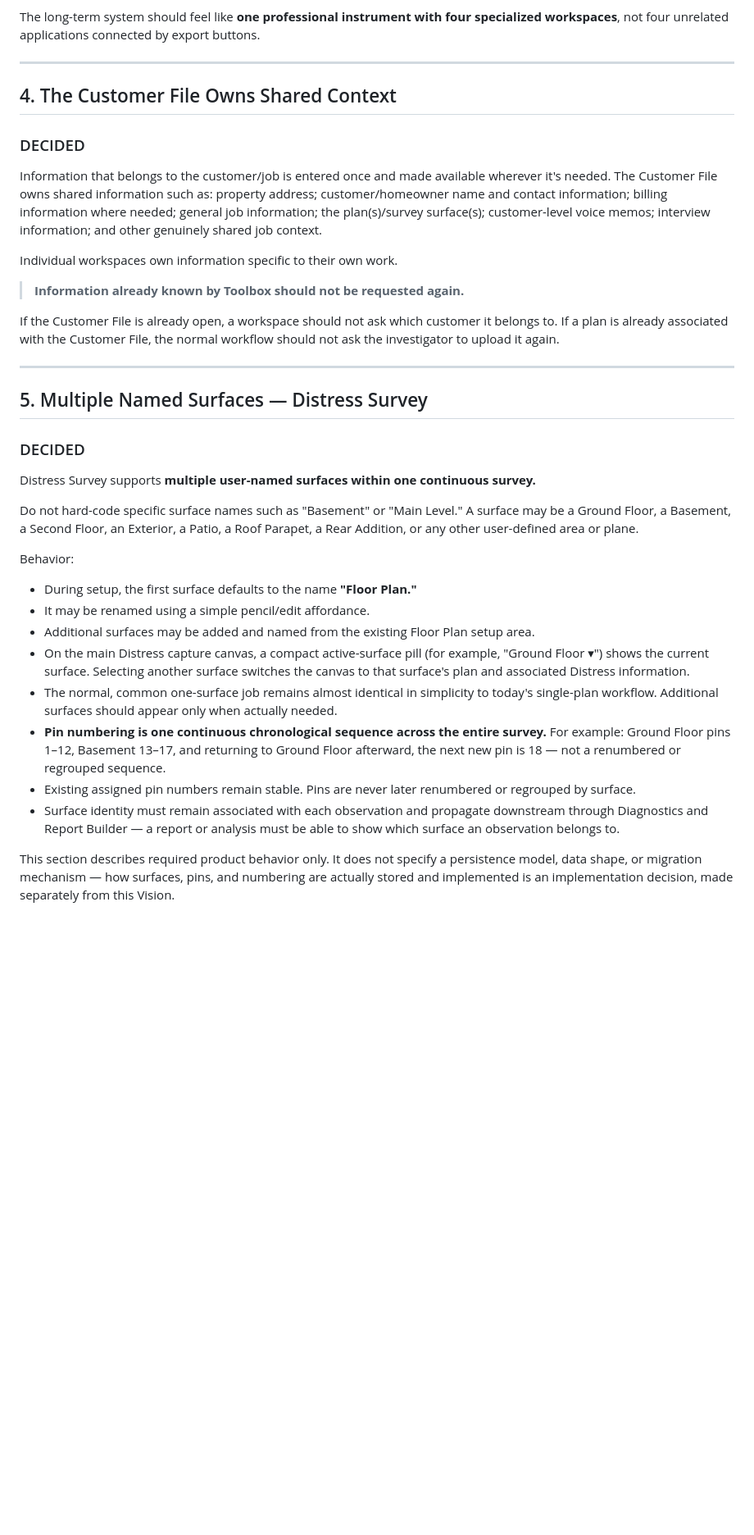
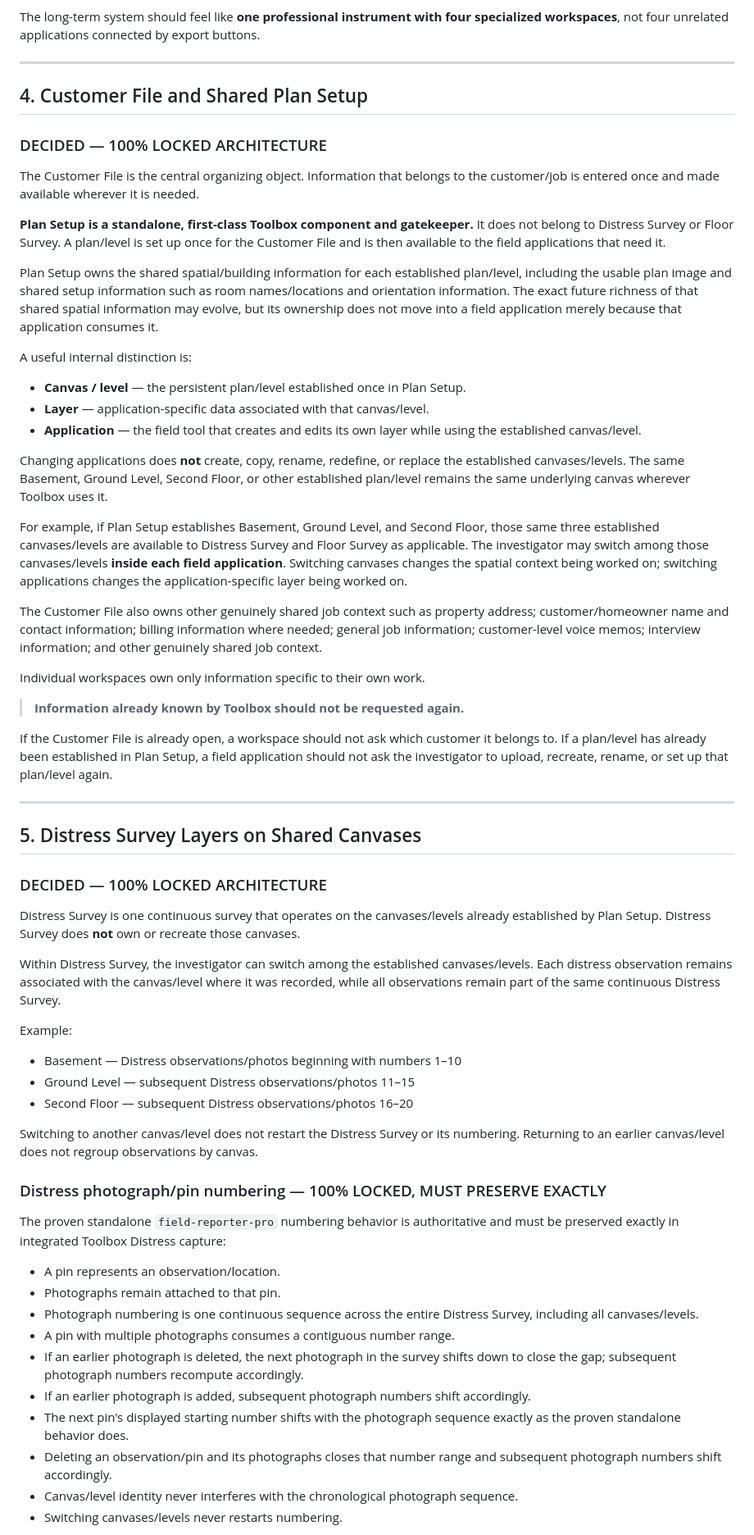
Before and after one commit to tappel003-byte/Toolbox-V3, a Markdown page: VISION.md, the part around one of its changes. Shown at 82% size. Drawn GitHub-style; blank space fills up the shorter version.

Commit message:
docs: lock shared Plan Setup canvas architecture

```diff
--- a/VISION.md
+++ b/VISION.md
@@ -95,37 +95,66 @@ The long-term system should feel like **one professional instrument with four sp
 
 ---
 
-## 4. The Customer File Owns Shared Context
 
-### DECIDED
+## 4. Customer File and Shared Plan Setup
 
-Information that belongs to the customer/job is entered once and made available wherever it's needed. The Customer File owns shared information such as: property address; customer/homeowner name and contact information; billing information where needed; general job information; the plan(s)/survey surface(s); customer-level voice memos; interview information; and other genuinely shared job context.
+### DECIDED — 100% LOCKED ARCHITECTURE
 
-Individual workspaces own information specific to their own work.
+The Customer File is the central organizing object. Information that belongs to the customer/job is entered once and made available wherever it is needed.
+
+**Plan Setup is a standalone, first-class Toolbox component and gatekeeper.** It does not belong to Distress Survey or Floor Survey. A plan/level is set up once for the Customer File and is then available to the field applications that need it.
+
+Plan Setup owns the shared spatial/building information for each established plan/level, including the usable plan image and shared setup information such as room names/locations and orientation information. The exact future richness of that shared spatial information may evolve, but its ownership does not move into a field application merely because that application consumes it.
+
+A useful internal distinction is:
+
+- **Canvas / level** — the persistent plan/level established once in Plan Setup.
+- **Layer** — application-specific data associated with that canvas/level.
+- **Application** — the field tool that creates and edits its own layer while using the established canvas/level.
+
+Changing applications does **not** create, copy, rename, redefine, or replace the established canvases/levels. The same Basement, Ground Level, Second Floor, or other established plan/level remains the same underlying canvas wherever Toolbox uses it.
+
+For example, if Plan Setup establishes Basement, Ground Level, and Second Floor, those same three established canvases/levels are available to Distress Survey and Floor Survey as applicable. The investigator may switch among those canvases/levels **inside each field application**. Switching canvases changes the spatial context being worked on; switching applications changes the application-specific layer being worked on.
+
+The Customer File also owns other genuinely shared job context such as property address; customer/homeowner name and contact information; billing information where needed; general job information; customer-level voice memos; interview information; and other genuinely shared job context.
+
+Individual workspaces own only information specific to their own work.
 
 > **Information already known by Toolbox should not be requested again.**
 
-If the Customer File is already open, a workspace should not ask which customer it belongs to. If a plan is already associated with the Customer File, the normal workflow should not ask the investigator to upload it again.
+If the Customer File is already open, a workspace should not ask which customer it belongs to. If a plan/level has already been established in Plan Setup, a field application should not ask the investigator to upload, recreate, rename, or set up that plan/level again.
 
 ---
 
-## 5. Multiple Named Surfaces — Distress Survey
 
-### DECIDED
+## 5. Distress Survey Layers on Shared Canvases
 
-Distress Survey supports **multiple user-named surfaces within one continuous survey.**
+### DECIDED — 100% LOCKED ARCHITECTURE
 
-Do not hard-code specific surface names such as "Basement" or "Main Level." A surface may be a Ground Floor, a Basement, a Second Floor, an Exterior, a Patio, a Roof Parapet, a Rear Addition, or any other user-defined area or plane.
+Distress Survey is one continuous survey that operates on the canvases/levels already established by Plan Setup. Distress Survey does **not** own or recreate those canvases.
 
-Behavior:
+Within Distress Survey, the investigator can switch among the established canvases/levels. Each distress observation remains associated with the canvas/level where it was recorded, while all observations remain part of the same continuous Distress Survey.
 
-- During setup, the first surface defaults to the name **"Floor Plan."**
-- It may be renamed using a simple pencil/edit affordance.
-- Additional surfaces may be added and named from the existing Floor Plan setup area.
-- On the main Distress capture canvas, a compact active-surface pill (for example, "Ground Floor ▾") shows the current surface. Selecting another surface switches the canvas to that surface's plan and associated Distress information.
-- The normal, common one-surface job remains almost identical in simplicity to today's single-plan workflow. Additional surfaces should appear only when actually needed.
-- **Pin numbering is one continuous chronological sequence across the entire survey.** For example: Ground Floor pins 1–12, Basement 13–17, and returning to Ground Floor afterward, the next new pin is 18 — not a renumbered or regrouped sequence.
-- Existing assigned pin numbers remain stable. Pins are never later renumbered or regrouped by surface.
-- Surface identity must remain associated with each observation and propagate downstream through Diagnostics and Report Builder — a report or analysis must be able to show which surface an observation belongs to.
+Example:
 
-This section describes required product behavior only. It does not specify a persistence model, data shape, or migration mechanism — how surfaces, pins, and numbering are actually stored and implemented is an implementation decision, made separately from this Vision.
+- Basement — Distress observations/photos beginning with numbers 1–10
+- Ground Level — subsequent Distress observations/photos 11–15
+- Second Floor — subsequent Distress observations/photos 16–20
+
+Switching to another canvas/level does not restart the Distress Survey or its numbering. Returning to an earlier canvas/level does not regroup observations by canvas.
+
+### Distress photograph/pin numbering — 100% LOCKED, MUST PRESERVE EXACTLY
+
+The proven standalone `field-reporter-pro` numbering behavior is authoritative and must be preserved exactly in integrated Toolbox Distress capture:
+
+- A pin represents an observation/location.
+- Photographs remain attached to that pin.
+- Photograph numbering is one continuous sequence across the entire Distress Survey, including all canvases/levels.
+- A pin with multiple photographs consumes a contiguous number range.
+- If an earlier photograph is deleted, the next photograph in the survey shifts down to close the gap; subsequent photograph numbers recompute accordingly.
+- If an earlier photograph is added, subsequent photograph numbers shift accordingly.
+- The next pin's displayed starting number shifts with the photograph sequence exactly as the proven standalone behavior does.
+- Deleting an observation/pin and its photographs closes that number range and subsequent photograph numbers shift accordingly.
+- Canvas/level identity never interferes with the chronological photograph sequence.
+- Switching canvases/levels never restarts numbering.
+
```
Also changed, not shown: other parts of VISION.md (+17 -25 lines).
